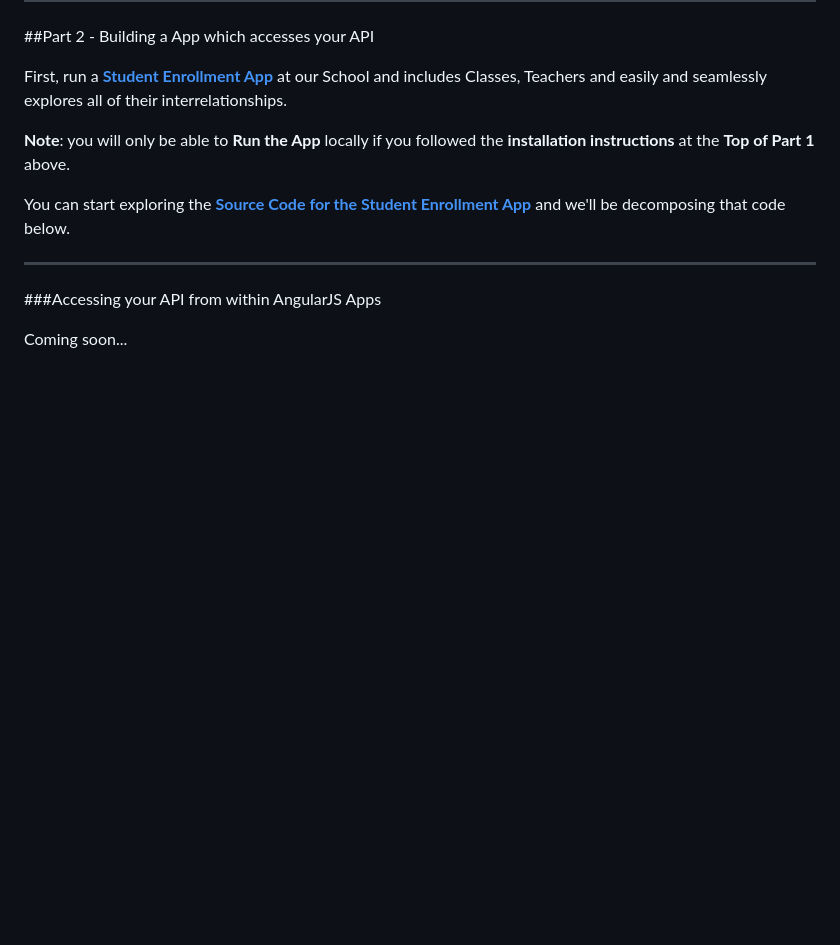
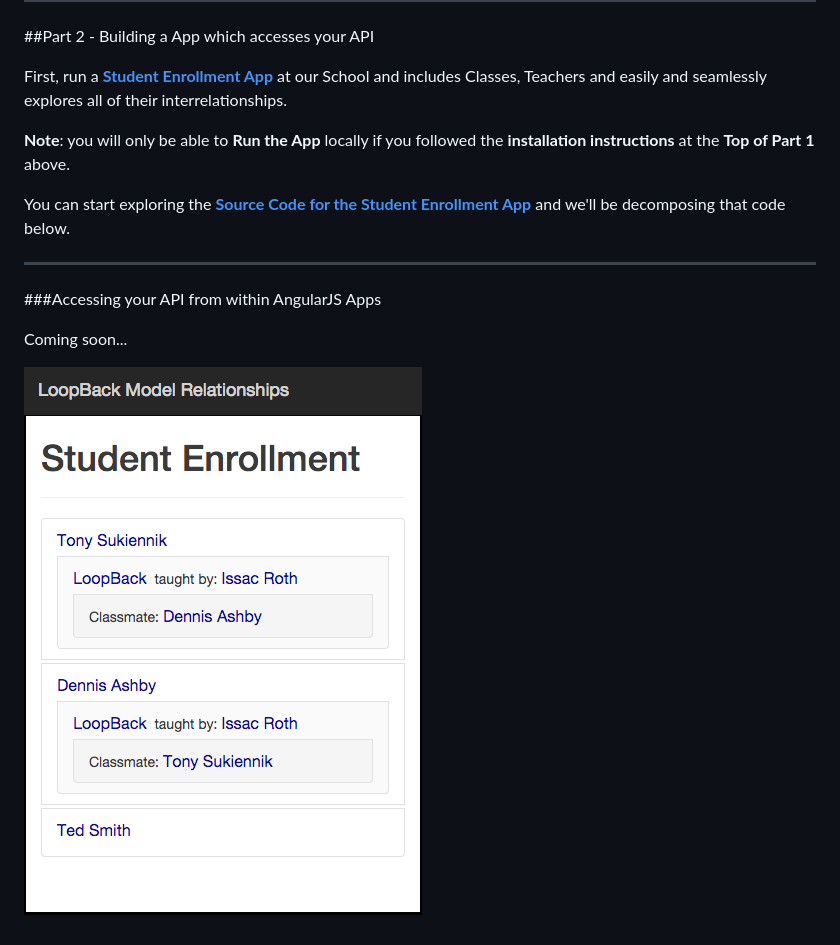
Before and after one commit to tonysoft/LoopBackRelationships, a Markdown page: README.md, the part around the change. GitHub-like rendering; pictures changed too: ScreenShots/StudentEnrollment.png; blank space fills up the shorter version.

```diff
--- a/README.md
+++ b/README.md
@@ -511,3 +511,5 @@ You can start exploring the **[Source Code for the Student Enrollment App](https
 ###Accessing your API from within AngularJS Apps
 
 Coming soon...
+
+![Student Enrollment](https://github.com/tonysoft/LoopBackRelationships/blob/master/ScreenShots/StudentEnrollment.png)
```
Also changed, not shown: 1 other file.
